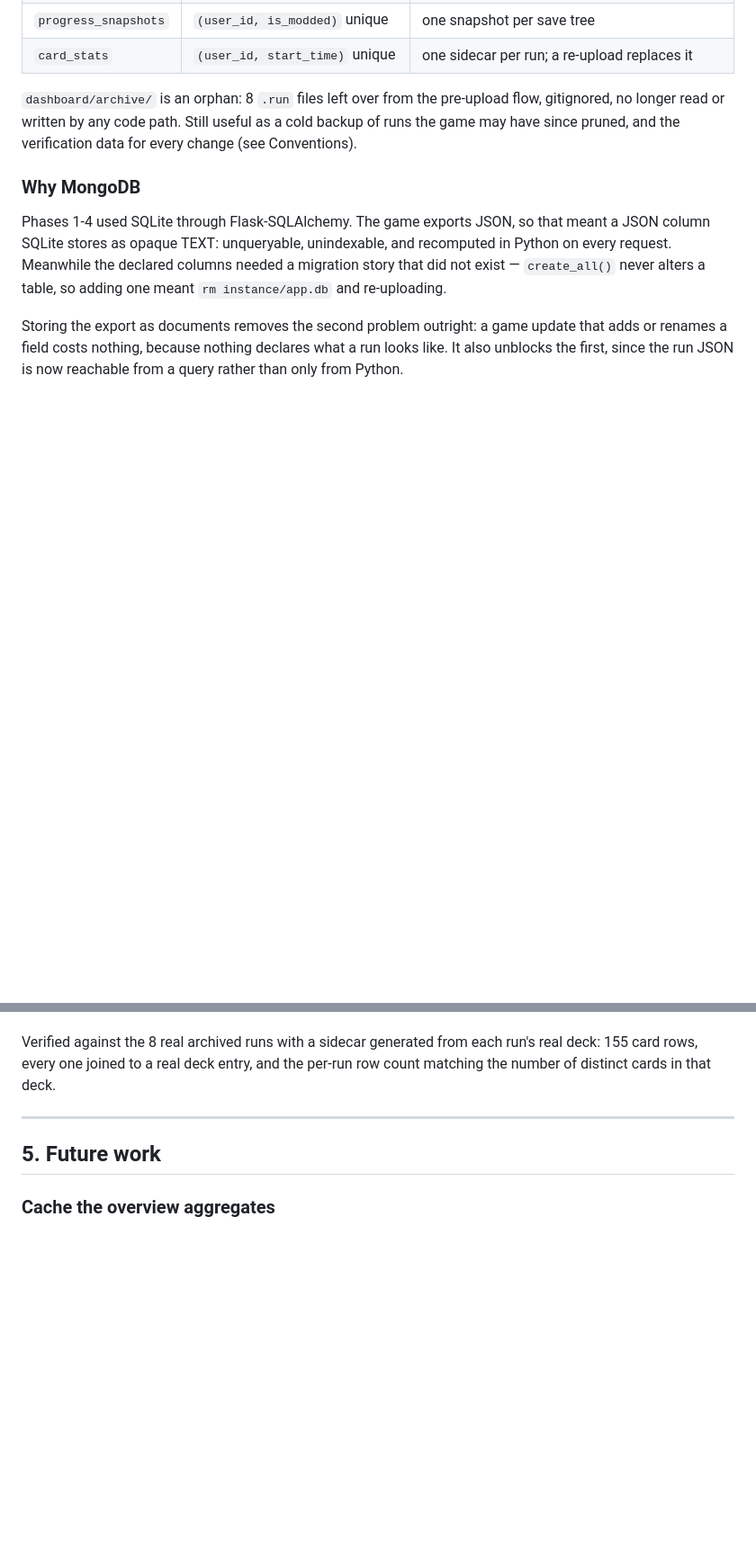
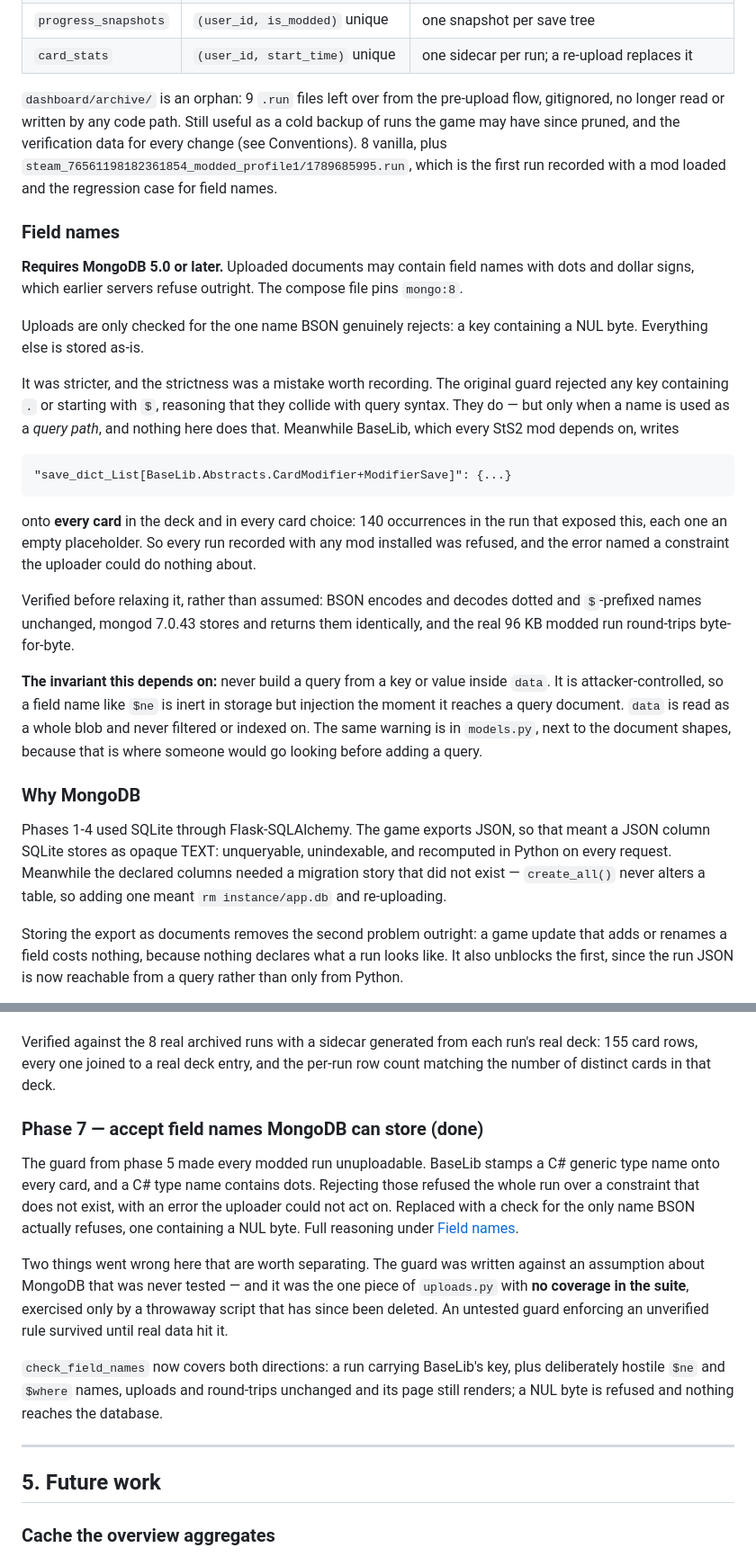
Before and after one commit to tim-alt-delete/sts2-run-data-dashboard, a Markdown page: docs/PLAN.md, 2 parts joined by grey strips. Shown at 90% size. Rendered like a GitHub page; blank space fills up the shorter version.

Commit message:
docs: record the mongodb field-name floor and why the guard was wrong
PLAN.md described the old guard as prudent. It was not, and leaving that
description in place would invite someone to restore it. The phase 5 paragraph
now points at the correction instead of standing as advice.

A new Field names section carries the whole story: the MongoDB 5.0 requirement,
what BaseLib writes and how often, what was actually verified before relaxing
the rule, and the invariant the relaxation depends on. Phase 7 records the two
separate failures behind it -- an assumption about MongoDB that was never
tested, on the one part of uploads.py with no coverage in the suite.

README gains the version requirement in Storage, since it is now a real
deployment constraint rather than an implementation detail: a MongoDB before
5.0 will refuse modded runs outright.

Also notes the archive is now 9 runs, the ninth being the first recorded with a
mod loaded, kept as the regression case for this.

````diff
--- a/docs/PLAN.md
+++ b/docs/PLAN.md
@@ -103,10 +103,47 @@ uniqueness is an integrity guarantee rather than a shape:
 | `progress_snapshots` | `(user_id, is_modded)` unique | one snapshot per save tree |
 | `card_stats` | `(user_id, start_time)` unique | one sidecar per run; a re-upload replaces it |
 
-`dashboard/archive/` is an orphan: 8 `.run` files left over from the
+`dashboard/archive/` is an orphan: 9 `.run` files left over from the
 pre-upload flow, gitignored, no longer read or written by any code path. Still
 useful as a cold backup of runs the game may have since pruned, and the
-verification data for every change (see Conventions).
+verification data for every change (see Conventions). 8 vanilla, plus
+`steam_76561198182361854_modded_profile1/1789685995.run`, which is the first
+run recorded with a mod loaded and the regression case for field names.
+
+### Field names
+
+**Requires MongoDB 5.0 or later.** Uploaded documents may contain field names
+with dots and dollar signs, which earlier servers refuse outright. The compose
+file pins `mongo:8`.
+
+Uploads are only checked for the one name BSON genuinely rejects: a key
+containing a NUL byte. Everything else is stored as-is.
+
+It was stricter, and the strictness was a mistake worth recording. The original
+guard rejected any key containing `.` or starting with `$`, reasoning that they
+collide with query syntax. They do — but only when a name is used as a *query
+path*, and nothing here does that. Meanwhile BaseLib, which every StS2 mod
+depends on, writes
+
+```
+"save_dict_List[BaseLib.Abstracts.CardModifier+ModifierSave]": {...}
+```
+
+onto **every card** in the deck and in every card choice: 140 occurrences in the
+run that exposed this, each one an empty placeholder. So every run recorded with
+any mod installed was refused, and the error named a constraint the uploader
+could do nothing about.
+
+Verified before relaxing it, rather than assumed: BSON encodes and decodes
+dotted and `$`-prefixed names unchanged, mongod 7.0.43 stores and returns them
+identically, and the real 96 KB modded run round-trips byte-for-byte.
+
+**The invariant this depends on:** never build a query from a key or value
+inside `data`. It is attacker-controlled, so a field name like `$ne` is inert in
+storage but injection the moment it reaches a query document. `data` is read as
+a whole blob and never filtered or indexed on. The same warning is in
+`models.py`, next to the document shapes, because that is where someone would go
+looking before adding a query.
 
 ### Why MongoDB
 
@@ -414,6 +455,26 @@ lower bound when that share is large.
 Verified against the 8 real archived runs with a sidecar generated from each
 run's real deck: 155 card rows, every one joined to a real deck entry, and the
 per-run row count matching the number of distinct cards in that deck.
+
+### Phase 7 — accept field names MongoDB can store (done)
+
+The guard from phase 5 made every modded run unuploadable. BaseLib stamps a C#
+generic type name onto every card, and a C# type name contains dots. Rejecting
+those refused the whole run over a constraint that does not exist, with an error
+the uploader could not act on. Replaced with a check for the only name BSON
+actually refuses, one containing a NUL byte. Full reasoning under
+[Field names](#field-names).
+
+Two things went wrong here that are worth separating. The guard was written
+against an assumption about MongoDB that was never tested — and it was the one
+piece of `uploads.py` with **no coverage in the suite**, exercised only by a
+throwaway script that has since been deleted. An untested guard enforcing an
+unverified rule survived until real data hit it.
+
+`check_field_names` now covers both directions: a run carrying BaseLib's key,
+plus deliberately hostile `$ne` and `$where` names, uploads and round-trips
+unchanged and its page still renders; a NUL byte is refused and nothing reaches
+the database.
 
 ---
 
````
Also changed, not shown: other parts of docs/PLAN.md (+7 -2 lines), README.md (+4 -0 lines).
